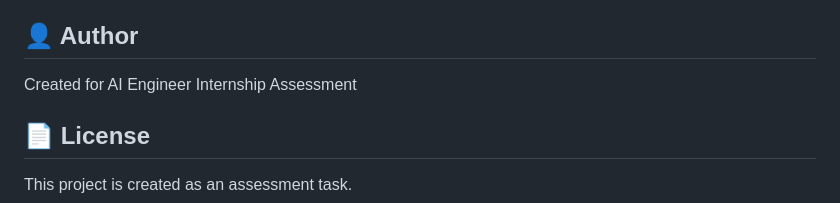
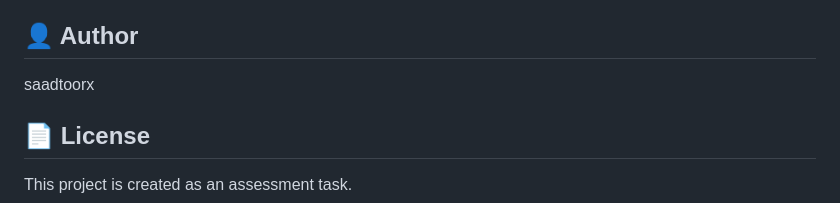
Before and after one commit to saadtoorx/Weather-Forecasting-and-CRUD-Application, a Markdown page: README.md, the part around the change. GitHub-like rendering.

Commit message:
Update author information in README.md

```diff
--- a/README.md
+++ b/README.md
@@ -453,7 +453,7 @@ git push heroku main
 
 ## 👤 Author
 
-Created for AI Engineer Internship Assessment
+saadtoorx
 
 ## 📄 License
 
```
